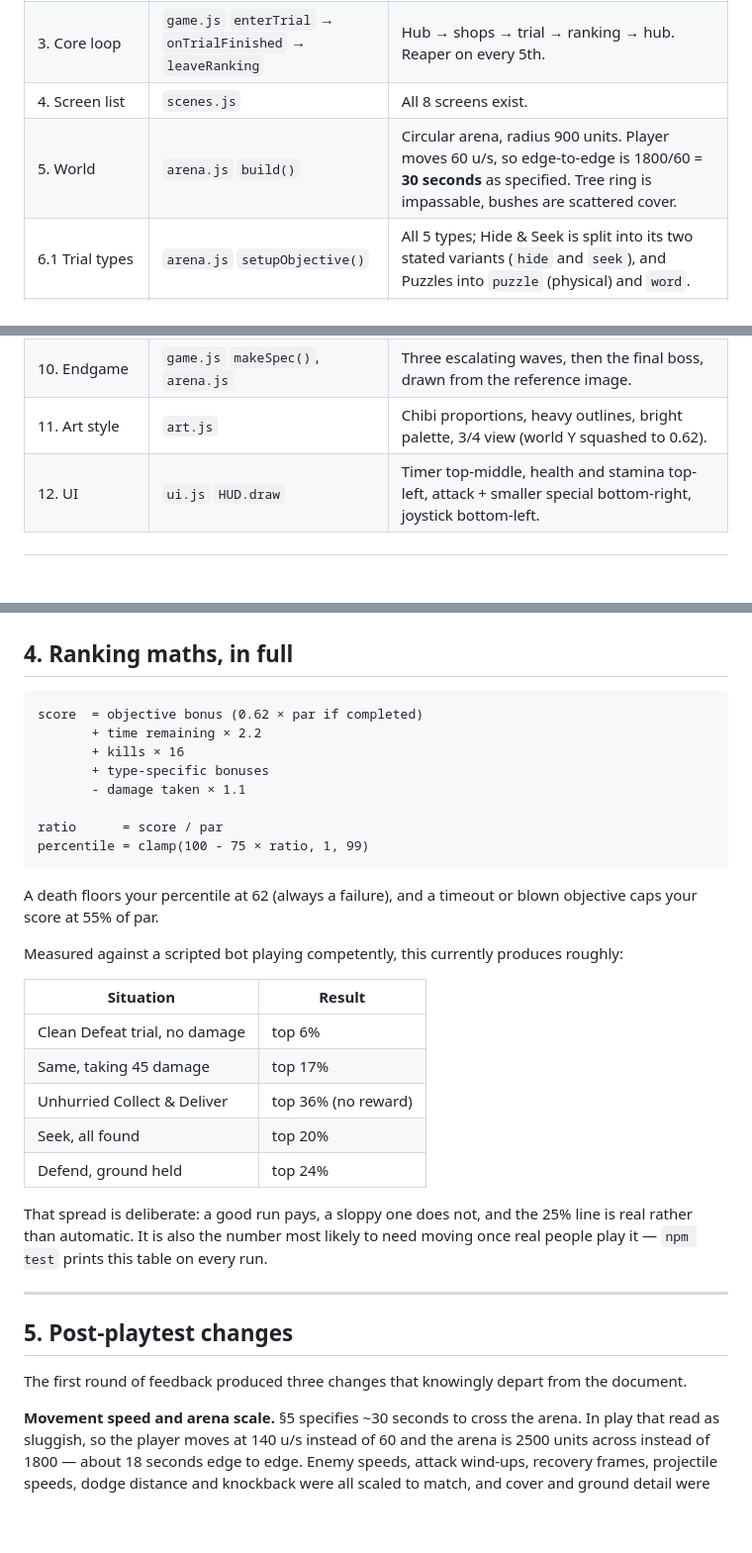
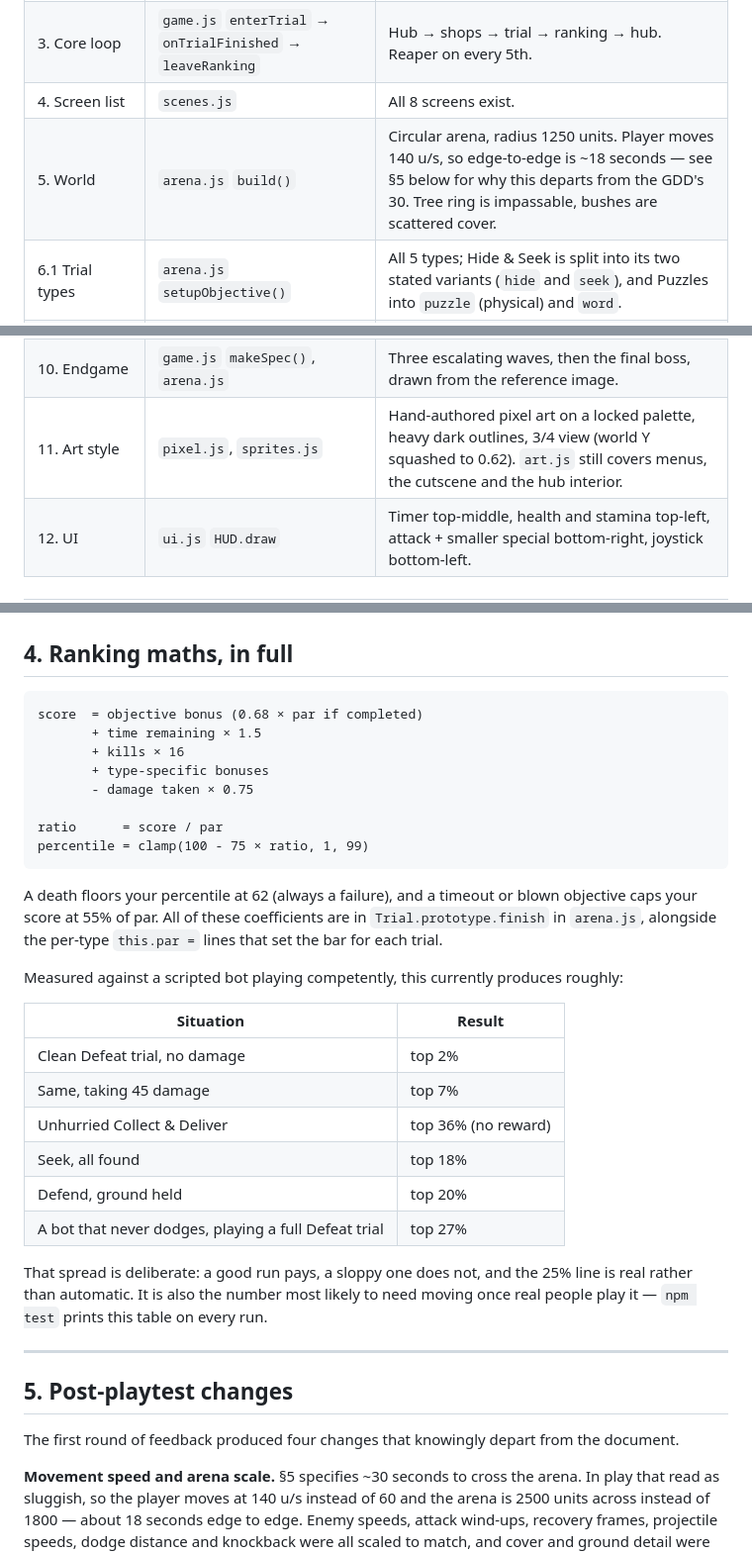
Before and after one commit to Michamm79/Velthiros, a Markdown page: docs/IMPLEMENTATION.md, 3 parts joined by grey strips. Shown at 99% size. Rendered like a GitHub page; blank space fills up the shorter version.

Commit message:
docs: correct implementation-map values that went stale after retuning
The GDD-to-code table still claimed a 900-unit arena at 60 u/s, and the
ranking formula still listed the pre-retune coefficients. Both now match the
code, and the measured balance table was refreshed from the current test run.

Co-Authored-By: Claude Opus 5 <noreply@anthropic.com>
Claude-Session: https://claude.ai/code/session_01Y2fyyHDb4SBExmDLtCWEfF

````diff
--- a/docs/IMPLEMENTATION.md
+++ b/docs/IMPLEMENTATION.md
@@ -11,7 +11,7 @@ How the design document maps onto the code, what I had to decide, and what is st
 | 2. Story, opening, abduction | `scenes.js` `RoomScene('intro')`, `CutsceneScene` | Bedroom is walkable and non-interactive, exactly as specified. Garatu's line is verbatim. |
 | 3. Core loop | `game.js` `enterTrial` → `onTrialFinished` → `leaveRanking` | Hub → shops → trial → ranking → hub. Reaper on every 5th. |
 | 4. Screen list | `scenes.js` | All 8 screens exist. |
-| 5. World | `arena.js` `build()` | Circular arena, radius 900 units. Player moves 60 u/s, so edge-to-edge is 1800/60 = **30 seconds** as specified. Tree ring is impassable, bushes are scattered cover. |
+| 5. World | `arena.js` `build()` | Circular arena, radius 1250 units. Player moves 140 u/s, so edge-to-edge is ~18 seconds — see §5 below for why this departs from the GDD's 30. Tree ring is impassable, bushes are scattered cover. |
 | 6.1 Trial types | `arena.js` `setupObjective()` | All 5 types; Hide & Seek is split into its two stated variants (`hide` and `seek`), and Puzzles into `puzzle` (physical) and `word`. |
 | 6.2 Ranking | `arena.js` `finish()`, `data.js` `RANK_TIERS` | See "Ranking maths" below. |
 | 7.1 Weapons | `data.js` `WEAPONS` | Four weapons with the stated strengths and weaknesses expressed as real numbers. |
@@ -22,7 +22,7 @@ How the design document maps onto the code, what I had to decide, and what is st
 | 9. Economy | `data.js` shops, `game.js` `buy()` | One shared currency. Five business investments pay out on every survived trial. |
 | 9. Full reset | `save.js` `fullReset()` | 25 deaths wipes currency, gems, purchases and weapons, and rerolls the scythe combo. |
 | 10. Endgame | `game.js` `makeSpec()`, `arena.js` | Three escalating waves, then the final boss, drawn from the reference image. |
-| 11. Art style | `art.js` | Chibi proportions, heavy outlines, bright palette, 3/4 view (world Y squashed to 0.62). |
+| 11. Art style | `pixel.js`, `sprites.js` | Hand-authored pixel art on a locked palette, heavy dark outlines, 3/4 view (world Y squashed to 0.62). `art.js` still covers menus, the cutscene and the hub interior. |
 | 12. UI | `ui.js` `HUD.draw` | Timer top-middle, health and stamina top-left, attack + smaller special bottom-right, joystick bottom-left. |
 
 ---
@@ -91,28 +91,30 @@ point of it being secret.
 ## 4. Ranking maths, in full
 
 ```
-score  = objective bonus (0.62 × par if completed)
-       + time remaining × 2.2
+score  = objective bonus (0.68 × par if completed)
+       + time remaining × 1.5
        + kills × 16
        + type-specific bonuses
-       - damage taken × 1.1
+       - damage taken × 0.75
 
 ratio      = score / par
 percentile = clamp(100 - 75 × ratio, 1, 99)
 ```
 
 A death floors your percentile at 62 (always a failure), and a timeout or blown objective caps
-your score at 55% of par.
+your score at 55% of par. All of these coefficients are in `Trial.prototype.finish` in
+`arena.js`, alongside the per-type `this.par =` lines that set the bar for each trial.
 
 Measured against a scripted bot playing competently, this currently produces roughly:
 
 | Situation | Result |
 |---|---|
-| Clean Defeat trial, no damage | top 6% |
-| Same, taking 45 damage | top 17% |
+| Clean Defeat trial, no damage | top 2% |
+| Same, taking 45 damage | top 7% |
 | Unhurried Collect & Deliver | top 36% (no reward) |
-| Seek, all found | top 20% |
-| Defend, ground held | top 24% |
+| Seek, all found | top 18% |
+| Defend, ground held | top 20% |
+| A bot that never dodges, playing a full Defeat trial | top 27% |
 
 That spread is deliberate: a good run pays, a sloppy one does not, and the 25% line is real
 rather than automatic. It is also the number most likely to need moving once real people play it —
@@ -122,7 +124,7 @@ rather than automatic. It is also the number most likely to need moving once rea
 
 ## 5. Post-playtest changes
 
-The first round of feedback produced three changes that knowingly depart from the document.
+The first round of feedback produced four changes that knowingly depart from the document.
 
 **Movement speed and arena scale.** §5 specifies ~30 seconds to cross the arena. In play
 that read as sluggish, so the player moves at 140 u/s instead of 60 and the arena is 2500
````
Also changed, not shown: other parts of docs/IMPLEMENTATION.md (+1 -1 lines).
